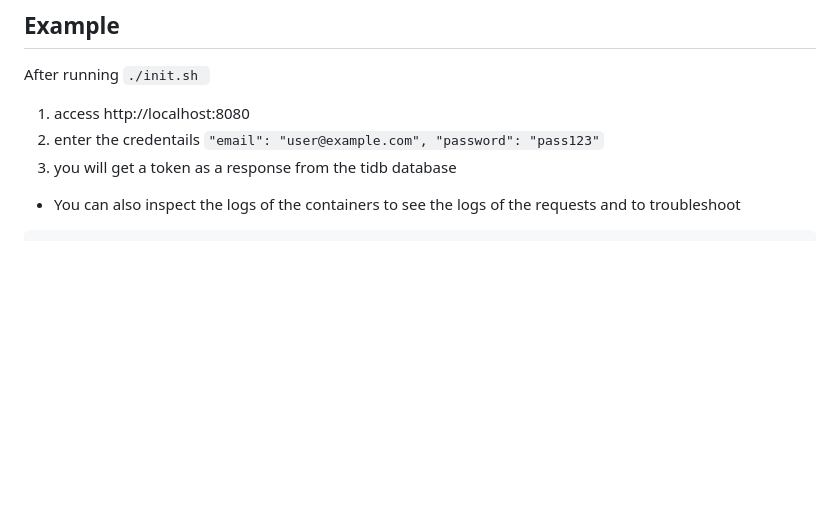
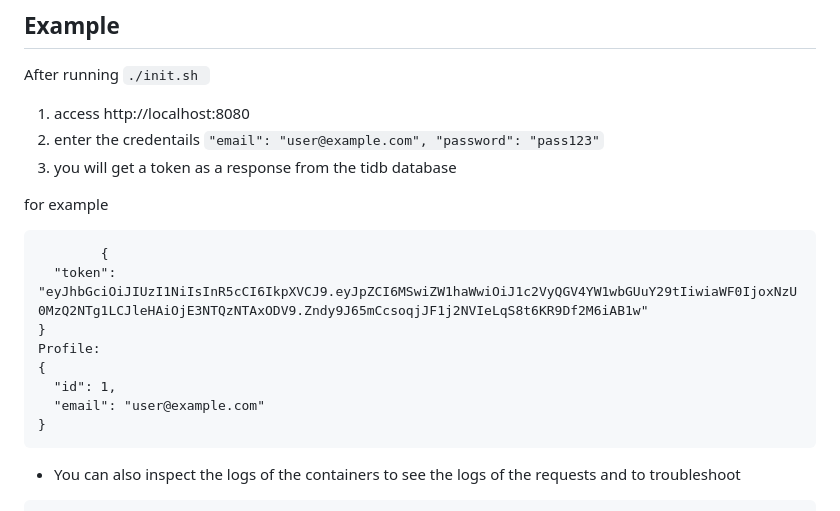
Before and after one commit to yam-devops/helfy-sre-assignment, a Markdown page: README.md, the part around the change. GitHub-like rendering; blank space fills up the shorter version.

Commit message:
authenticated example

````diff
--- a/README.md
+++ b/README.md
@@ -102,6 +102,18 @@ After running
 2. enter the credentails ``` "email": "user@example.com", "password": "pass123" ```
 3. you will get a token as a response from the tidb database
 
+for example
+```
+		{
+  "token": "eyJhbGciOiJIUzI1NiIsInR5cCI6IkpXVCJ9.eyJpZCI6MSwiZW1haWwiOiJ1c2VyQGV4YW1wbGUuY29tIiwiaWF0IjoxNzU0MzQ2NTg1LCJleHAiOjE3NTQzNTAxODV9.Zndy9J65mCcsoqjJF1j2NVIeLqS8t6KR9Df2M6iAB1w"
+}
+Profile:
+{
+  "id": 1,
+  "email": "user@example.com"
+}
+```
+
 - You can also inspect the logs of the containers to see the logs of the requests and to troubleshoot
 
 ```
````
